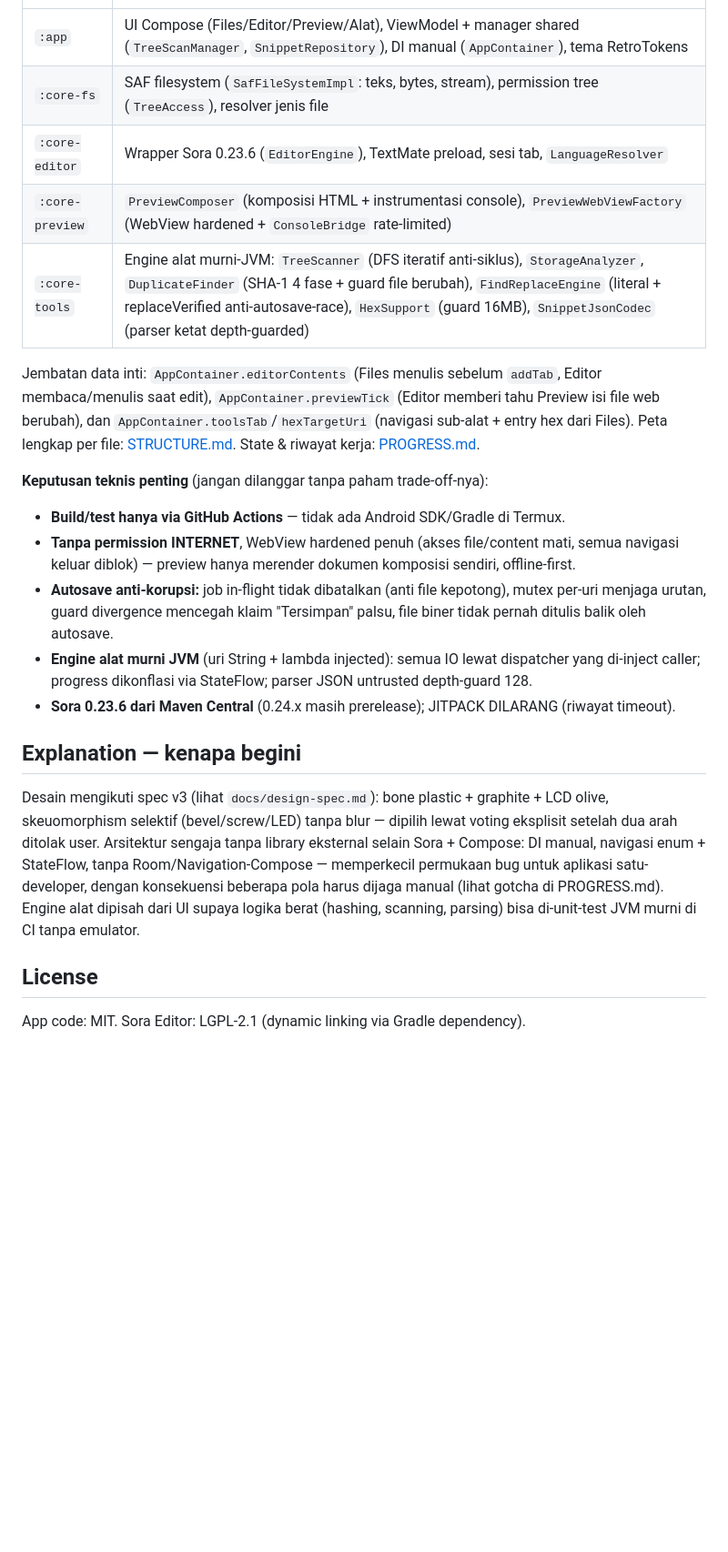
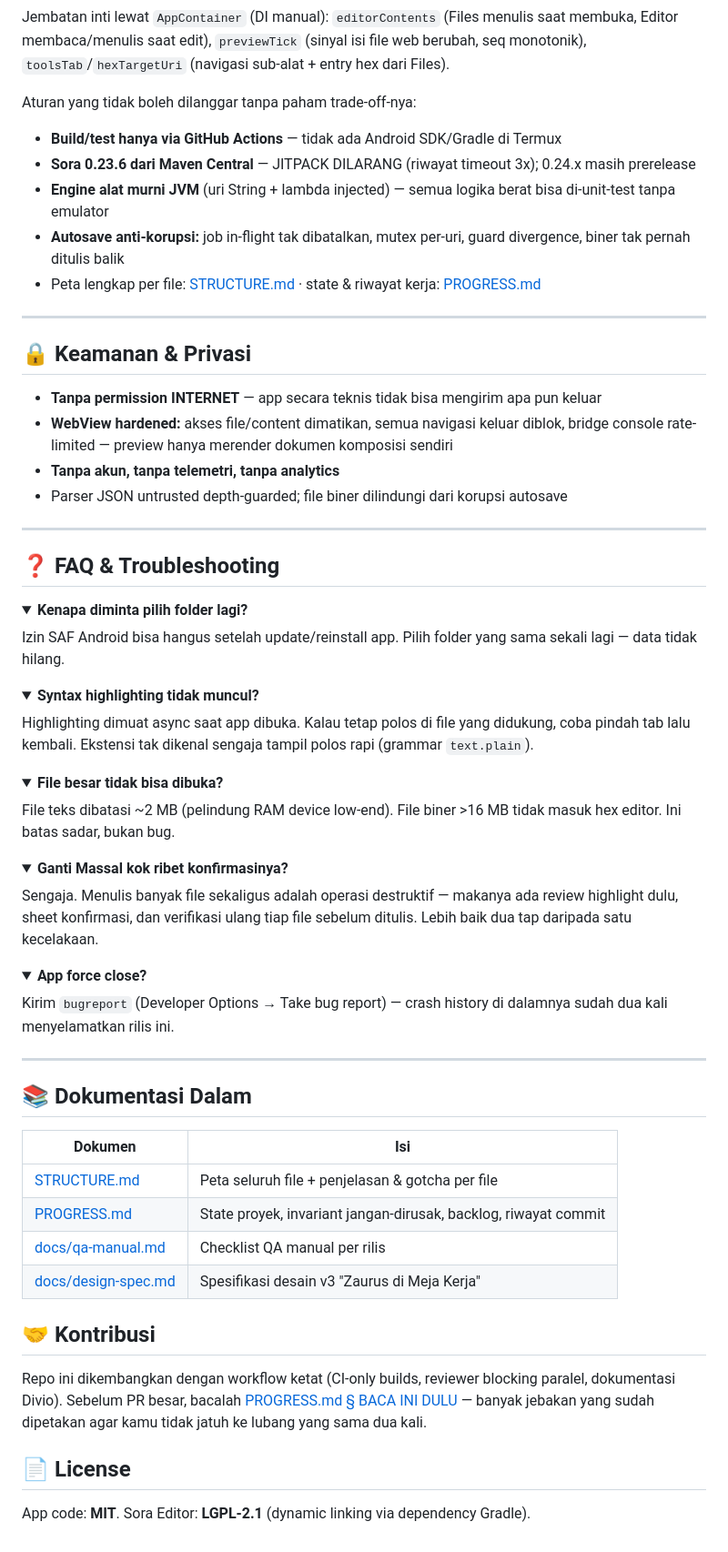
Before and after one commit to az925-crypto/Editors, a Markdown page: README.md, the part around one of its changes. Shown at 91% size. Rendered like a GitHub page; folded sections open; blank space fills up the shorter version.

Commit message:
docs: restyle README — badge, TOC, diagram mermaid arsitektur+alur live preview, section collapsible, FAQ/troubleshooting

```diff
--- a/README.md
+++ b/README.md
@@ -36,24 +151,68 @@ Mobile code editor + file manager + live preview + toolkit untuk Android. Dibuat
+Jembatan inti lewat `AppContainer` (DI manual): `editorContents` (Files menulis saat membuka, Editor membaca/menulis saat edit), `previewTick` (sinyal isi file web berubah, seq monotonik), `toolsTab`/`hexTargetUri` (navigasi sub-alat + entry hex dari Files).
+
+Aturan yang tidak boleh dilanggar tanpa paham trade-off-nya:
+
+- **Build/test hanya via GitHub Actions** — tidak ada Android SDK/Gradle di Termux
+- **Sora 0.23.6 dari Maven Central** — JITPACK DILARANG (riwayat timeout 3x); 0.24.x masih prerelease
+- **Engine alat murni JVM** (uri String + lambda injected) — semua logika berat bisa di-unit-test tanpa emulator
+- **Autosave anti-korupsi:** job in-flight tak dibatalkan, mutex per-uri, guard divergence, biner tak pernah ditulis balik
+- Peta lengkap per file: [STRUCTURE.md](STRUCTURE.md) · state & riwayat kerja: [PROGRESS.md](PROGRESS.md)
+
+</details>
+
+---
+
+## 🔒 Keamanan & Privasi
+
+- **Tanpa permission INTERNET** — app secara teknis tidak bisa mengirim apa pun keluar
+- **WebView hardened:** akses file/content dimatikan, semua navigasi keluar diblok, bridge console rate-limited — preview hanya merender dokumen komposisi sendiri
+- **Tanpa akun, tanpa telemetri, tanpa analytics**
+- Parser JSON untrusted depth-guarded; file biner dilindungi dari korupsi autosave
+
+---
+
+## ❓ FAQ & Troubleshooting
+
+<details>
+<summary><b>Kenapa diminta pilih folder lagi?</b></summary>
+Izin SAF Android bisa hangus setelah update/reinstall app. Pilih folder yang sama sekali lagi — data tidak hilang.
+</details>
+
+<details>
+<summary><b>Syntax highlighting tidak muncul?</b></summary>
+Highlighting dimuat async saat app dibuka. Kalau tetap polos di file yang didukung, coba pindah tab lalu kembali. Ekstensi tak dikenal sengaja tampil polos rapi (grammar <code>text.plain</code>).
+</details>
+
+<details>
+<summary><b>File besar tidak bisa dibuka?</b></summary>
+File teks dibatasi ~2 MB (pelindung RAM device low-end). File biner >16 MB tidak masuk hex editor. Ini batas sadar, bukan bug.
+</details>
+
+<details>
+<summary><b>Ganti Massal kok ribet konfirmasinya?</b></summary>
+Sengaja. Menulis banyak file sekaligus adalah operasi destruktif — makanya ada review highlight dulu, sheet konfirmasi, dan verifikasi ulang tiap file sebelum ditulis. Lebih baik dua tap daripada satu kecelakaan.
+</details>
+
+<details>
+<summary><b>App force close?</b></summary>
+Kirim <code>bugreport</code> (Developer Options → Take bug report) — crash history di dalamnya sudah dua kali menyelamatkan rilis ini.
+</details>
+
+---
+
+## 📚 Dokumentasi Dalam
+
+| Dokumen | Isi |
 |---|---|
-| `:app` | UI Compose (Files/Editor/Preview/Alat), ViewModel + manager shared (`TreeScanManager`, `SnippetRepository`), DI manual (`AppContainer`), tema RetroTokens |
-| `:core-fs` | SAF filesystem (`SafFileSystemImpl`: teks, bytes, stream), permission tree (`TreeAccess`), resolver jenis file |
-| `:core-editor` | Wrapper Sora 0.23.6 (`EditorEngine`), TextMate preload, sesi tab, `LanguageResolver` |
-| `:core-preview` | `PreviewComposer` (komposisi HTML + instrumentasi console), `PreviewWebViewFactory` (WebView hardened + `ConsoleBridge` rate-limited) |
-| `:core-tools` | Engine alat murni-JVM: `TreeScanner` (DFS iteratif anti-siklus), `StorageAnalyzer`, `DuplicateFinder` (SHA-1 4 fase + guard file berubah), `FindReplaceEngine` (literal + replaceVerified anti-autosave-race), `HexSupport` (guard 16MB), `SnippetJsonCodec` (parser ketat depth-guarded) |
+| [STRUCTURE.md](STRUCTURE.md) | Peta seluruh file + penjelasan & gotcha per file |
+| [PROGRESS.md](PROGRESS.md) | State proyek, invariant jangan-dirusak, backlog, riwayat commit |
+| [docs/qa-manual.md](docs/qa-manual.md) | Checklist QA manual per rilis |
+| [docs/design-spec.md](docs/design-spec.md) | Spesifikasi desain v3 "Zaurus di Meja Kerja" |
 
-Jembatan data inti: `AppContainer.editorContents` (Files menulis sebelum `addTab`, Editor membaca/menulis saat edit), `AppContainer.previewTick` (Editor memberi tahu Preview isi file web berubah), dan `AppContainer.toolsTab`/`hexTargetUri` (navigasi sub-alat + entry hex dari Files). Peta lengkap per file: [STRUCTURE.md](STRUCTURE.md). State & riwayat kerja: [PROGRESS.md](PROGRESS.md).
+## 🤝 Kontribusi
 
-**Keputusan teknis penting** (jangan dilanggar tanpa paham trade-off-nya):
+Repo ini dikembangkan dengan workflow ketat (CI-only builds, reviewer blocking paralel, dokumentasi Divio). Sebelum PR besar, bacalah [PROGRESS.md § BACA INI DULU](PROGRESS.md) — banyak jebakan yang sudah dipetakan agar kamu tidak jatuh ke lubang yang sama dua kali.
 
-- **Build/test hanya via GitHub Actions** — tidak ada Android SDK/Gradle di Termux.
-- **Tanpa permission INTERNET**, WebView hardened penuh (akses file/content mati, semua navigasi keluar diblok) — preview hanya merender dokumen komposisi sendiri, offline-first.
-- **Autosave anti-korupsi:** job in-flight tidak dibatalkan (anti file kepotong), mutex per-uri menjaga urutan, guard divergence mencegah klaim "Tersimpan" palsu, file biner tidak pernah ditulis balik oleh autosave.
-- **Engine alat murni JVM** (uri String + lambda injected): semua IO lewat dispatcher yang di-inject caller; progress dikonflasi via StateFlow; parser JSON untrusted depth-guard 128.
-- **Sora 0.23.6 dari Maven Central** (0.24.x masih prerelease); JITPACK DILARANG (riwayat timeout).
+## 📄 License
 
-## Explanation — kenapa begini
-
-Desain mengikuti spec v3 (lihat `docs/design-spec.md`): bone plastic + graphite + LCD olive, skeuomorphism selektif (bevel/screw/LED) tanpa blur — dipilih lewat voting eksplisit setelah dua arah ditolak user. Arsitektur sengaja tanpa library eksternal selain Sora + Compose: DI manual, navigasi enum + StateFlow, tanpa Room/Navigation-Compose — memperkecil permukaan bug untuk aplikasi satu-developer, dengan konsekuensi beberapa pola harus dijaga manual (lihat gotcha di PROGRESS.md). Engine alat dipisah dari UI supaya logika berat (hashing, scanning, parsing) bisa di-unit-test JVM murni di CI tanpa emulator.
-
-## License
-
-App code: MIT. Sora Editor: LGPL-2.1 (dynamic linking via Gradle dependency).
+App code: **MIT**. Sora Editor: **LGPL-2.1** (dynamic linking via dependency Gradle).
```
Also changed, not shown: other parts of README.md (+138 -23 lines).
